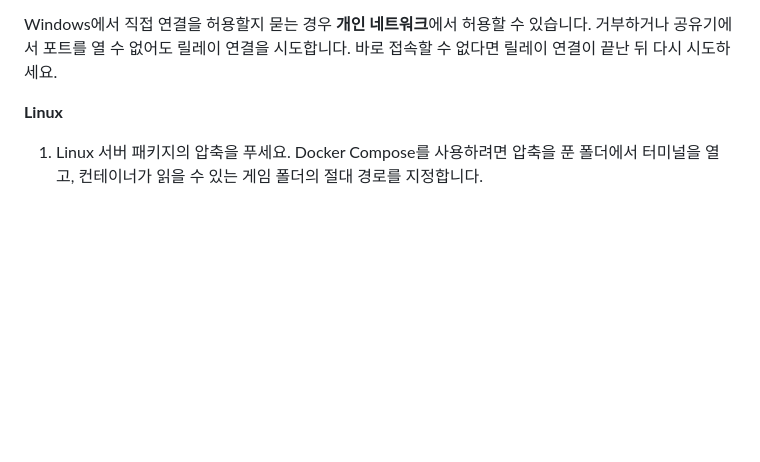
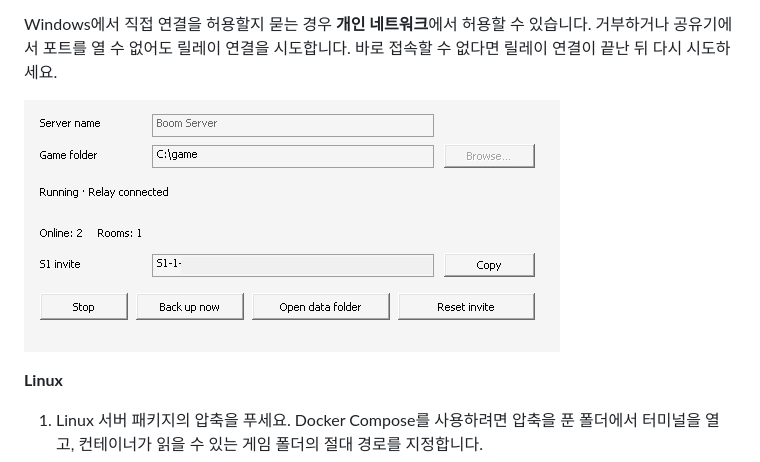
Before and after one commit to aquaplatinumberlitz/boom-kr-server, a Markdown page: docs/player/guide.ko.md, the part around the change. GitHub-like rendering; pictures changed too: docs/player/images/boomserver-s1.png (added); blank space fills up the shorter version.

```diff
--- a/docs/player/guide.ko.md
+++ b/docs/player/guide.ko.md
@@ -76,6 +76,8 @@ S1은 내 컴퓨터에 계정과 경기 결과를 저장합니다. 다른 사람
 
 Windows에서 직접 연결을 허용할지 묻는 경우 **개인 네트워크**에서 허용할 수 있습니다. 거부하거나 공유기에서 포트를 열 수 없어도 릴레이 연결을 시도합니다. 바로 접속할 수 없다면 릴레이 연결이 끝난 뒤 다시 시도하세요.
 
+![두 명이 접속 중인 BoomServer 화면. 초대 코드는 일부만 표시](images/boomserver-s1.png)
+
 **Linux**
 
 1. Linux 서버 패키지의 압축을 푸세요. Docker Compose를 사용하려면 압축을 푼 폴더에서 터미널을 열고, 컨테이너가 읽을 수 있는 게임 폴더의 절대 경로를 지정합니다.
```
Also changed, not shown: docs/player/guide.en.md (+2 -0 lines), docs/player/guide.vi.md (+2 -0 lines), 7 other files.
